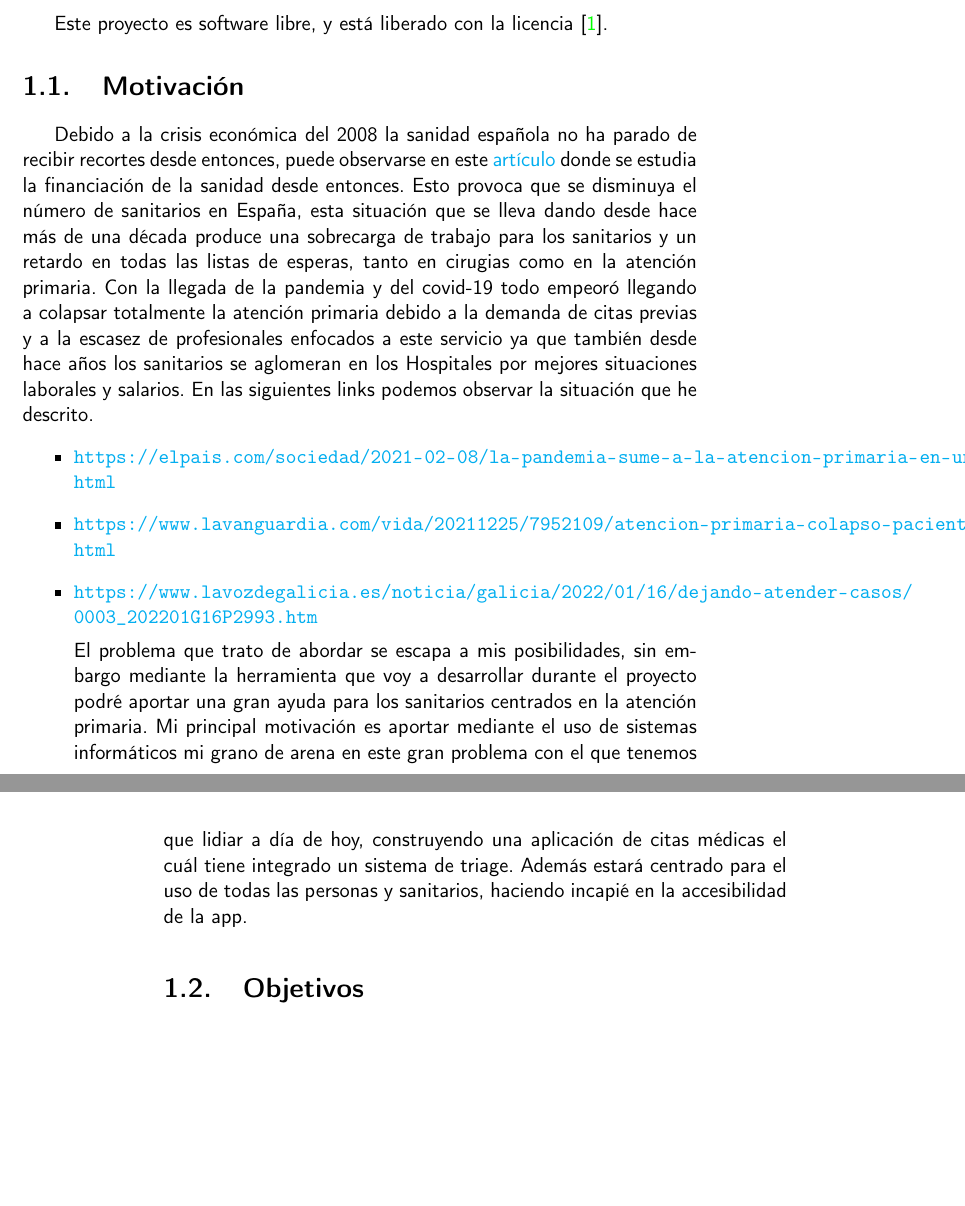
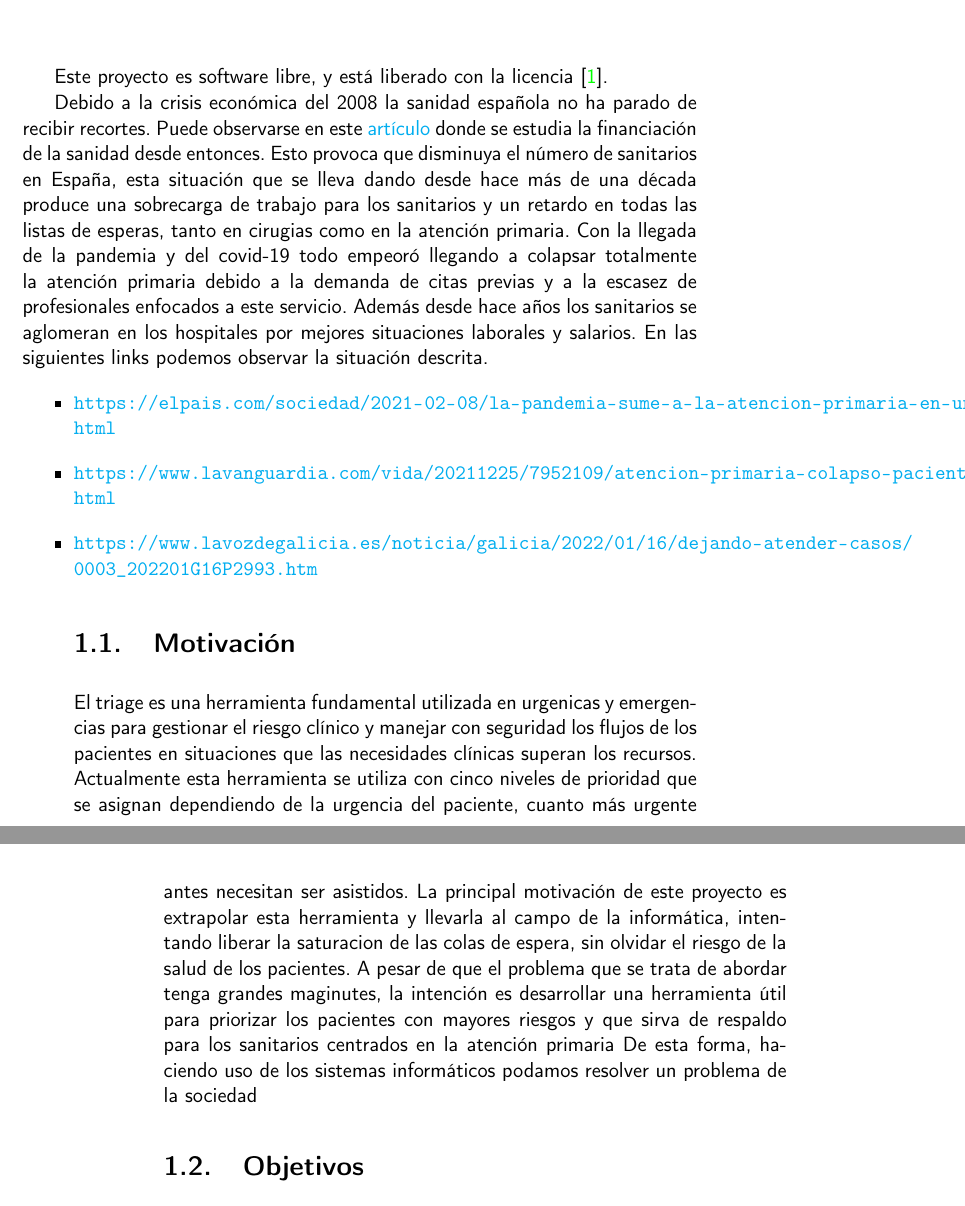
Before and after one commit to RubenDelgadoPareja/TFG-Triaje-Inteligente-Consulta-Medica, a LaTeX book (doc/proyecto.tex, which reads doc/secciones/01_introduccion.tex): two parts of pages 15 and 16 of 29 before the commit and two parts of pages 15 and 16 of 31 after it, joined at a grey line, cut so that both start at the same text, the shorter picture padded with empty space. Compiled offline with pdfLaTeX.

Commit message:
Reformular la motivación y añadir una pequeña introducción contextualzando el problema

```diff
--- a/doc/secciones/01_introduccion.tex
+++ b/doc/secciones/01_introduccion.tex
@@ -1,26 +1,29 @@
 \chapter{Introducción}
-
 Este proyecto es software libre, y está liberado con la licencia \cite{gplv3}.
 
-\section{Motivación}
-Debido a la crisis económica del 2008 la sanidad española no ha parado de recibir recortes desde entonces, puede observarse en este
-\href{https://www.consalud.es/politica/decada-recortes-2009-2018-efectos-infrafinanciacion-sanidad_87083_102.html}{artículo} donde
-se estudia la financiación de la sanidad desde entonces. Esto provoca que se disminuya el número de sanitarios en España,
+Debido a la crisis económica del 2008 la sanidad española no ha parado de recibir recortes.
+Puede observarse en este \href{https://www.consalud.es/politica/decada-recortes-2009-2018-efectos-infrafinanciacion-sanidad_87083_102.html}{artículo}
+donde se estudia la financiación de la sanidad desde entonces. Esto provoca que disminuya el número de sanitarios en España,
 esta situación que se lleva dando desde hace más de una década produce una sobrecarga de trabajo para los sanitarios y un retardo
 en todas las listas de esperas, tanto en cirugias como en la atención primaria.
 Con la llegada de la pandemia y del covid-19 todo empeoró llegando a colapsar totalmente la atención primaria debido a la demanda
-de citas previas y a la escasez de profesionales enfocados a este servicio ya que también desde hace años los sanitarios se aglomeran
-en los Hospitales por mejores situaciones laborales y salarios. En las siguientes links podemos observar la situación que he descrito.
+de citas previas y a la escasez de profesionales enfocados a este servicio. Además desde hace años los sanitarios se aglomeran
+en los hospitales por mejores situaciones laborales y salarios. En las siguientes links podemos observar la situación descrita.
 \begin{itemize}
     \item \url{https://elpais.com/sociedad/2021-02-08/la-pandemia-sume-a-la-atencion-primaria-en-una-saturacion-permanente.html}
     \item \url{https://www.lavanguardia.com/vida/20211225/7952109/atencion-primaria-colapso-pacientes-medico-dias-espera.html}
     \item \url{https://www.lavozdegalicia.es/noticia/galicia/2022/01/16/dejando-atender-casos/0003_202201G16P2993.htm}
 
-El problema que trato de abordar se escapa a mis posibilidades, sin embargo mediante la herramienta que voy a desarrollar
-durante el proyecto podré aportar una gran ayuda para los sanitarios centrados en la atención primaria.
-Mi principal motivación es aportar mediante el uso de sistemas informáticos mi grano de arena en este gran problema con el que
-tenemos que lidiar a día de hoy, construyendo una aplicación de citas médicas el cuál tiene integrado un sistema de triage.
-Además estará centrado para el uso de todas las personas y sanitarios, haciendo incapié en la accesibilidad de la app.
+\section{Motivación}
+El triage es una herramienta fundamental utilizada en urgenicas y emergencias para gestionar el riesgo clínico y manejar
+con seguridad los flujos de los pacientes en situaciones que las necesidades clínicas superan los recursos.
+Actualmente esta herramienta se utiliza con cinco niveles de prioridad que se asignan dependiendo de la urgencia
+del paciente, cuanto más urgente antes necesitan ser asistidos.
+La principal motivación de este proyecto es extrapolar esta herramienta y llevarla al campo de la informática, intentando liberar
+la saturacion de las colas de espera, sin olvidar el riesgo de la salud de los pacientes.
+A pesar de que el problema que se trata de abordar tenga grandes maginutes, la intención es desarrollar una herramienta útil para priorizar
+los pacientes con mayores riesgos y que sirva de respaldo para los sanitarios centrados en la atención primaria
+De esta forma, haciendo uso de los sistemas informáticos podamos resolver un problema de la sociedad
 
 \section{Objetivos}
 
```
